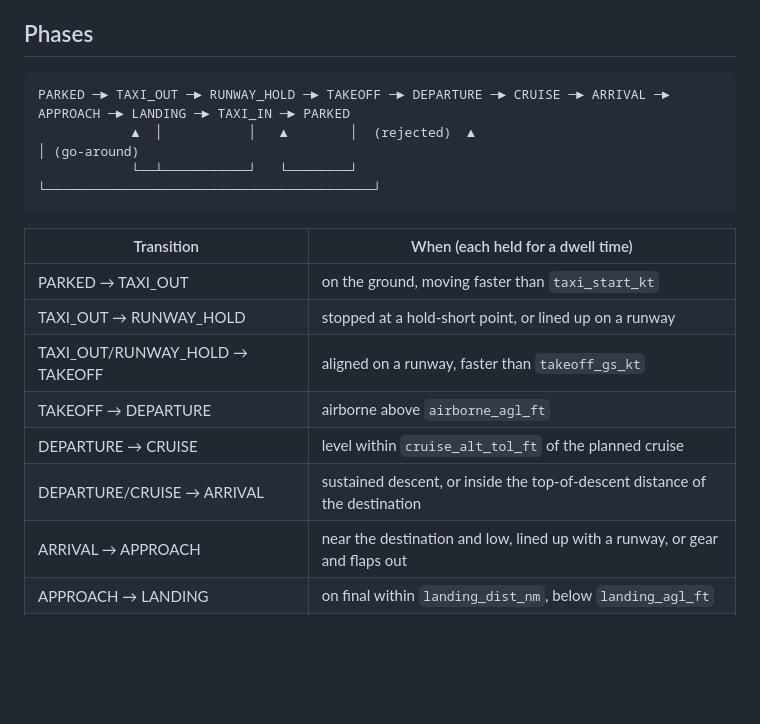
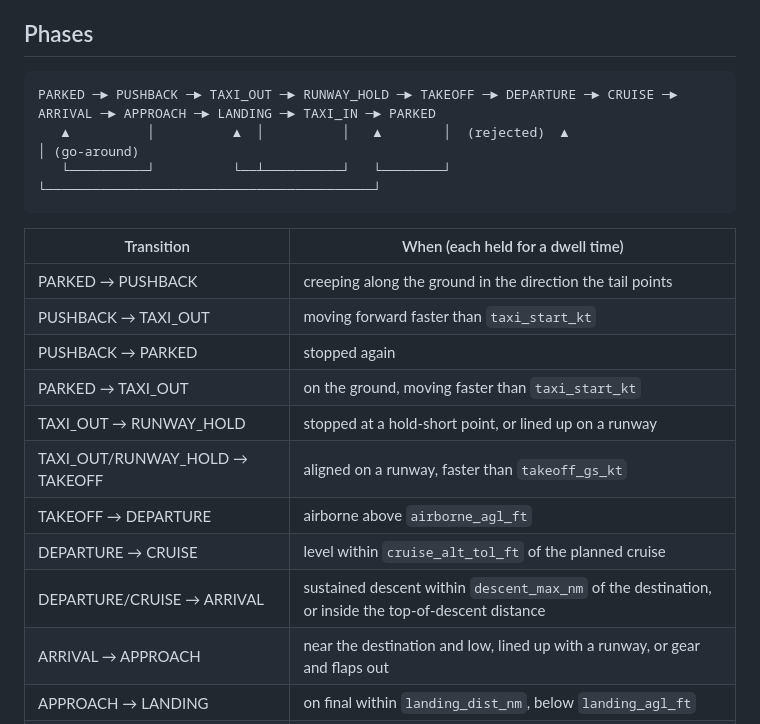
Before and after one commit to duckiest428/LocalTC, a Markdown page: docs/state-machine.md, the part around the change. Drawn GitHub-style; blank space fills up the shorter version.

````diff
--- a/docs/state-machine.md
+++ b/docs/state-machine.md
@@ -14,19 +14,22 @@ tested alone against a recording.
 ## Phases
 
 ```
-PARKED ─► TAXI_OUT ─► RUNWAY_HOLD ─► TAKEOFF ─► DEPARTURE ─► CRUISE ─► ARRIVAL ─► APPROACH ─► LANDING ─► TAXI_IN ─► PARKED
-            ▲  │           │   ▲        │  (rejected)  ▲                                          │ (go-around)
-            └──┴───────────┘   └────────┘              └──────────────────────────────────────────┘
+PARKED ─► PUSHBACK ─► TAXI_OUT ─► RUNWAY_HOLD ─► TAKEOFF ─► DEPARTURE ─► CRUISE ─► ARRIVAL ─► APPROACH ─► LANDING ─► TAXI_IN ─► PARKED
+   ▲          │          ▲  │          │   ▲        │  (rejected)  ▲                                          │ (go-around)
+   └──────────┘          └──┴──────────┘   └────────┘              └──────────────────────────────────────────┘
 ```
 
 | Transition | When (each held for a dwell time) |
 |---|---|
+| PARKED → PUSHBACK | creeping along the ground in the direction the tail points |
+| PUSHBACK → TAXI_OUT | moving forward faster than `taxi_start_kt` |
+| PUSHBACK → PARKED | stopped again |
 | PARKED → TAXI_OUT | on the ground, moving faster than `taxi_start_kt` |
 | TAXI_OUT → RUNWAY_HOLD | stopped at a hold-short point, or lined up on a runway |
 | TAXI_OUT/RUNWAY_HOLD → TAKEOFF | aligned on a runway, faster than `takeoff_gs_kt` |
 | TAKEOFF → DEPARTURE | airborne above `airborne_agl_ft` |
 | DEPARTURE → CRUISE | level within `cruise_alt_tol_ft` of the planned cruise |
-| DEPARTURE/CRUISE → ARRIVAL | sustained descent, or inside the top-of-descent distance of the destination |
+| DEPARTURE/CRUISE → ARRIVAL | sustained descent within `descent_max_nm` of the destination, or inside the top-of-descent distance |
 | ARRIVAL → APPROACH | near the destination and low, lined up with a runway, or gear and flaps out |
 | APPROACH → LANDING | on final within `landing_dist_nm`, below `landing_agl_ft` |
 | LANDING → DEPARTURE | climbing away after getting low: a go-around |
````
Also changed, not shown: docs/architecture.md (+13 -0 lines).
